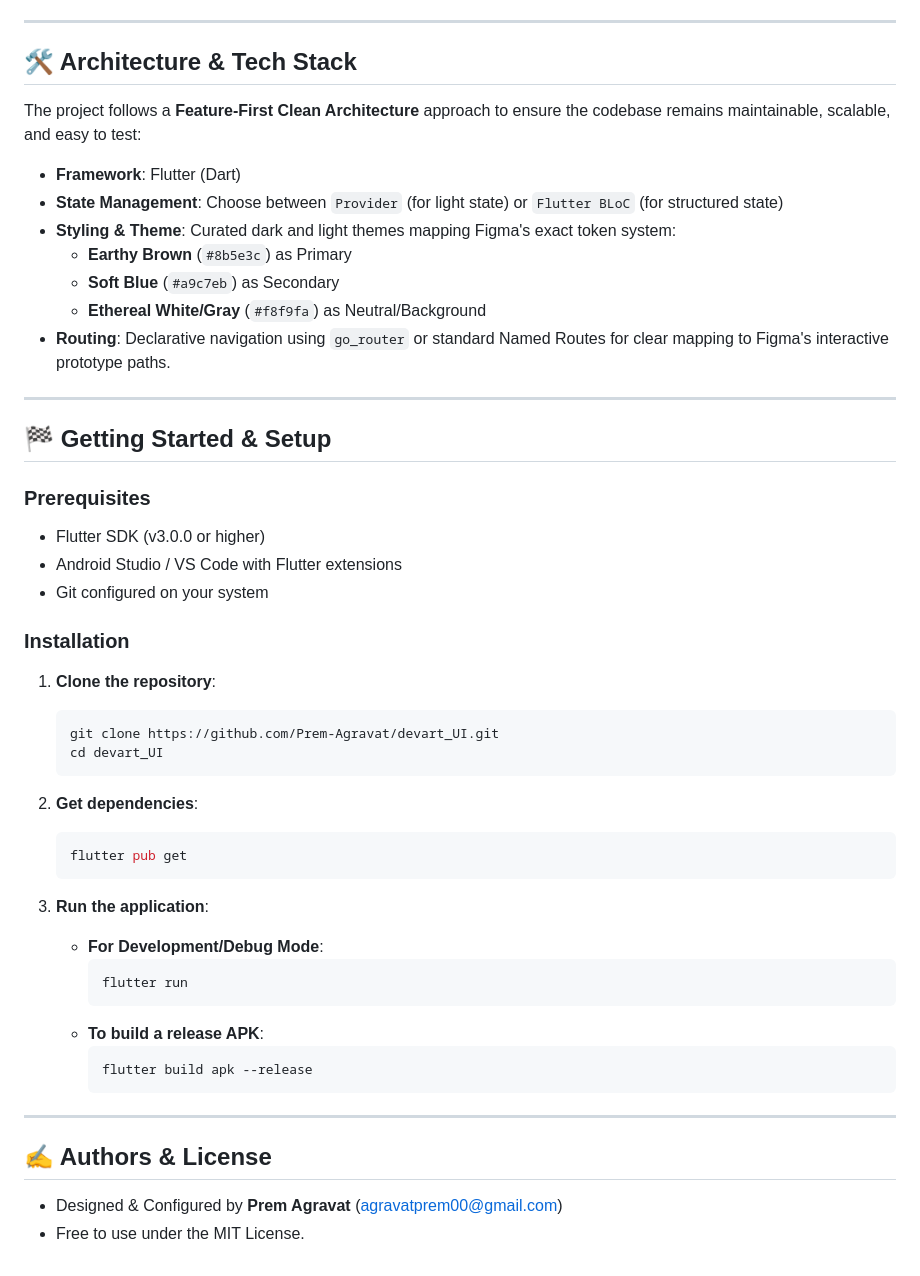
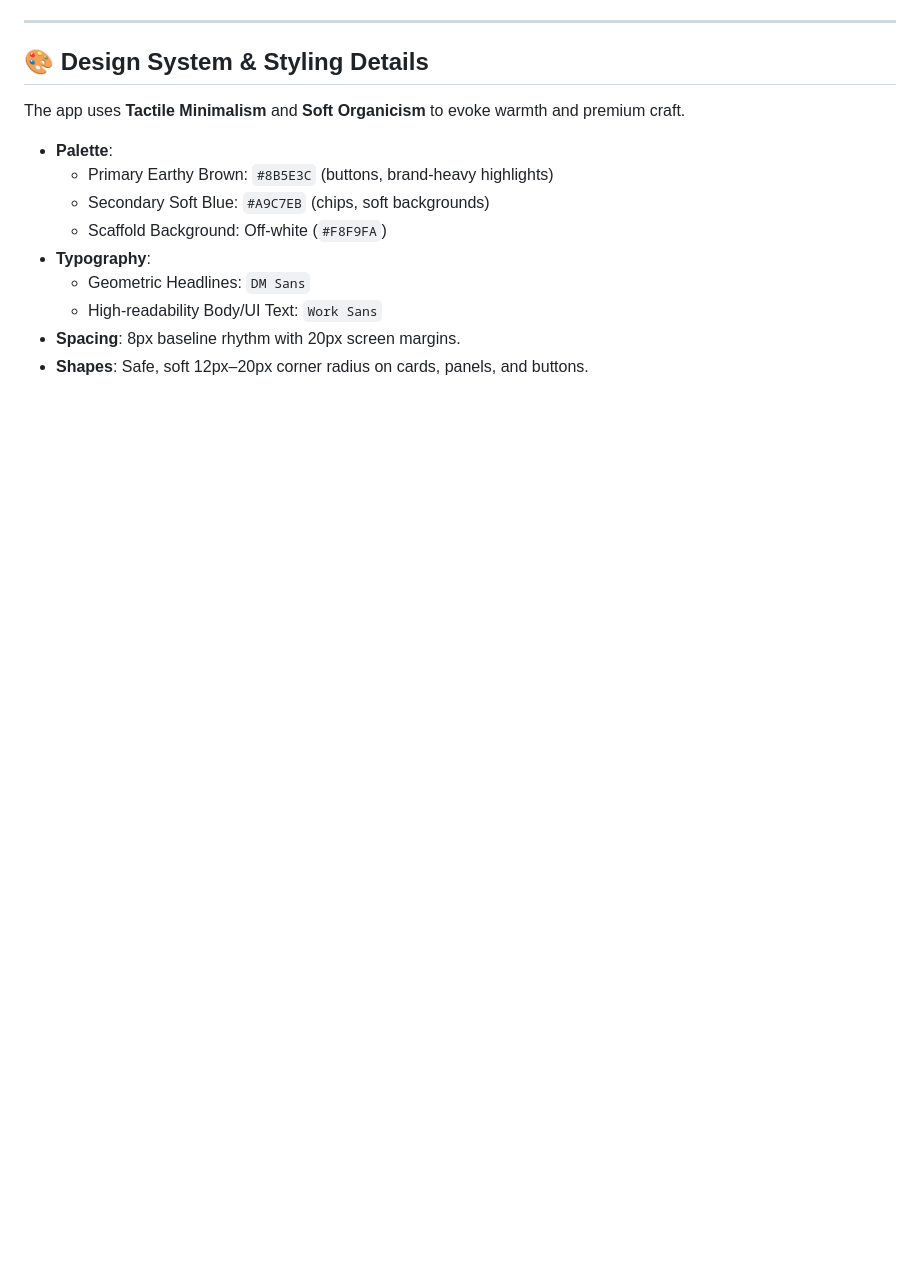
Before and after one commit to Prem-Agravat/DevArt_Flutter, a Markdown page: README.md, the part around the change printed below. Rendered like a GitHub page; blank space fills up the shorter version.

````diff
--- a/README.md
+++ b/README.md
@@ -89,53 +44,16 @@ graph TD
 
 ---
 
-## 🛠️ Architecture & Tech Stack
+## 🎨 Design System & Styling Details
 
-The project follows a **Feature-First Clean Architecture** approach to ensure the codebase remains maintainable, scalable, and easy to test:
+The app uses **Tactile Minimalism** and **Soft Organicism** to evoke warmth and premium craft.
 
-* **Framework**: Flutter (Dart)
-* **State Management**: Choose between `Provider` (for light state) or `Flutter BLoC` (for structured state)
-* **Styling & Theme**: Curated dark and light themes mapping Figma's exact token system:
-  * **Earthy Brown** (`#8b5e3c`) as Primary
-  * **Soft Blue** (`#a9c7eb`) as Secondary
-  * **Ethereal White/Gray** (`#f8f9fa`) as Neutral/Background
-* **Routing**: Declarative navigation using `go_router` or standard Named Routes for clear mapping to Figma's interactive prototype paths.
-
----
-
-## 🏁 Getting Started & Setup
-
-### Prerequisites
-* Flutter SDK (v3.0.0 or higher)
-* Android Studio / VS Code with Flutter extensions
-* Git configured on your system
-
-### Installation
-
-1. **Clone the repository**:
-   ```bash
-   git clone https://github.com/Prem-Agravat/devart_UI.git
-   cd devart_UI
-   ```
-
-2. **Get dependencies**:
-   ```bash
-   flutter pub get
-   ```
-
-3. **Run the application**:
-   - **For Development/Debug Mode**:
-     ```bash
-     flutter run
-     ```
-   - **To build a release APK**:
-     ```bash
-     flutter build apk --release
-     ```
-
----
-
-## ✍️ Authors & License
-
-- Designed & Configured by **Prem Agravat** ([agravatprem00@gmail.com](mailto:agravatprem00@gmail.com))
-- Free to use under the MIT License.
+* **Palette**:
+  - Primary Earthy Brown: `#8B5E3C` (buttons, brand-heavy highlights)
+  - Secondary Soft Blue: `#A9C7EB` (chips, soft backgrounds)
+  - Scaffold Background: Off-white (`#F8F9FA`)
+* **Typography**:
+  - Geometric Headlines: `DM Sans`
+  - High-readability Body/UI Text: `Work Sans`
+* **Spacing**: 8px baseline rhythm with 20px screen margins.
+* **Shapes**: Safe, soft 12px–20px corner radius on cards, panels, and buttons.
````
Also changed, not shown: other parts of README.md (+26 -71 lines), assets/design_overview.png (added), assets/home_screen_detail.png (added), 1 other file.
